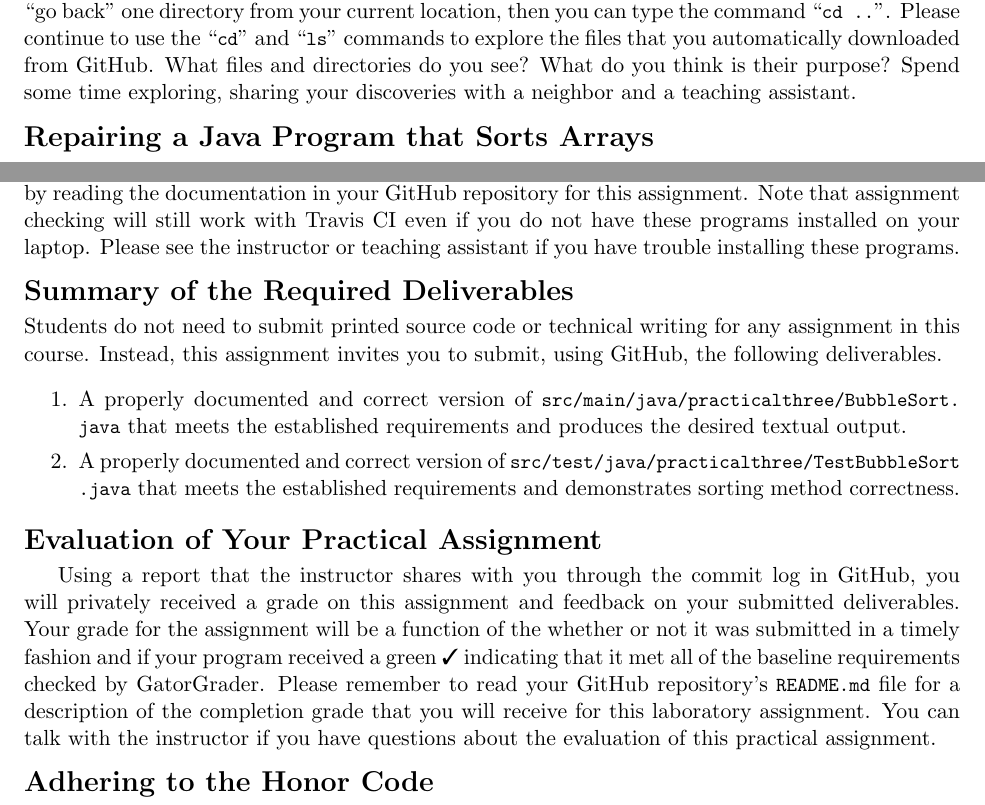
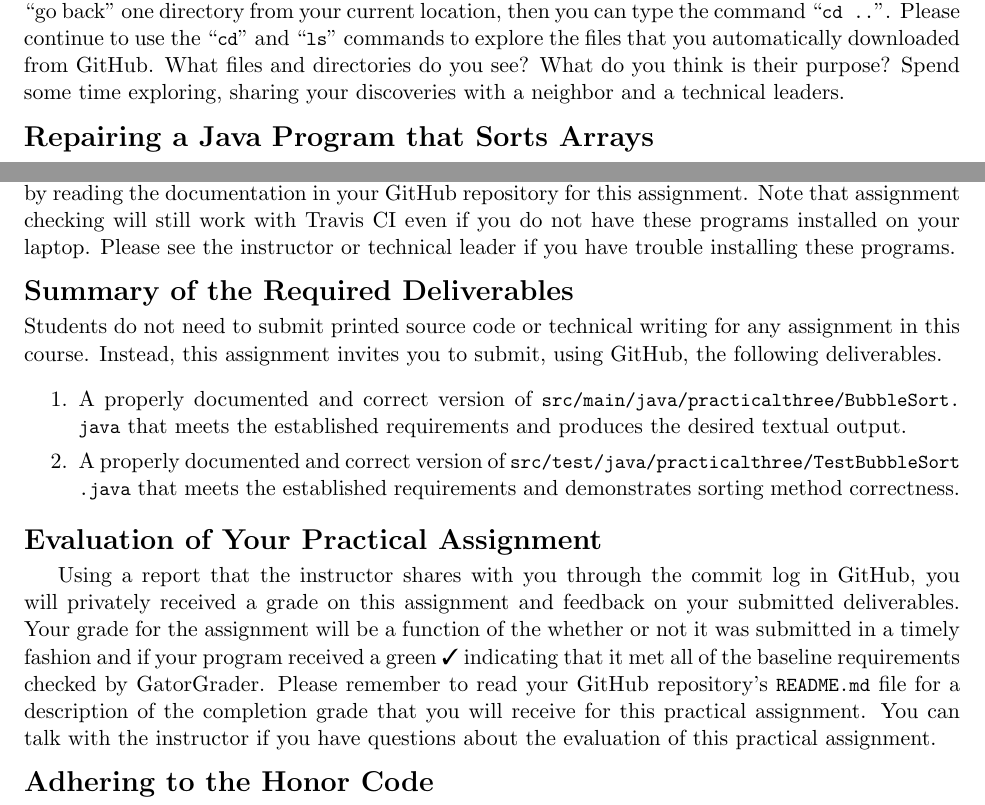
Before and after one commit to Allegheny-Computer-Science-101-F2019/cs101-F2019-sheets, a LaTeX document (practical04/cs101F2019_practical04.tex): two parts of pages 2 and 4 of 4, joined at a grey line, cut so that both start at the same text. Compiled offline with pdfLaTeX.

Commit message:
Fix writing mistakes in the cs101F2019_practical04.

```diff
--- a/practical04/cs101F2019_practical04.tex
+++ b/practical04/cs101F2019_practical04.tex
@@ -228,7 +228,7 @@ location, then you can type the command \command{cd ..}. Please continue to use
 the \command{cd} and \command{ls} commands to explore the files that you
 automatically downloaded from GitHub. What files and directories do you see?
 What do you think is their purpose? Spend some time exploring, sharing your
-discoveries with a neighbor and a \mbox{teaching assistant}.
+discoveries with a neighbor and a \mbox{technical leaders}.
 
 \section*{Repairing a Java Program that Sorts Arrays}
 
@@ -332,7 +332,7 @@ of the programs on which it depends. You can see these dependencies (i.e.,
 Gradle, Java, Markdownlint, Proselint, and Python) by reading the documentation
 in your GitHub repository for this assignment. Note that assignment checking
 will still work with Travis CI even if you do not have these programs installed
-on your laptop. Please see the instructor or teaching assistant if you have
+on your laptop. Please see the instructor or technical leader if you have
 trouble installing these programs.
 
 \section*{Summary of the Required Deliverables}
@@ -364,7 +364,7 @@ received a green \checkmark{} indicating that it met all of the baseline
 requirements checked by GatorGrader.
 %
 Please remember to read your GitHub repository's \program{README.md} file for a
-description of the completion grade that you will receive for this laboratory
+description of the completion grade that you will receive for this practical
 assignment.
 %
 You can talk with the instructor if you have questions about the evaluation of
```
Also changed, not shown: practical04/cs101F2019_practical04.tex (2 more changed lines).
